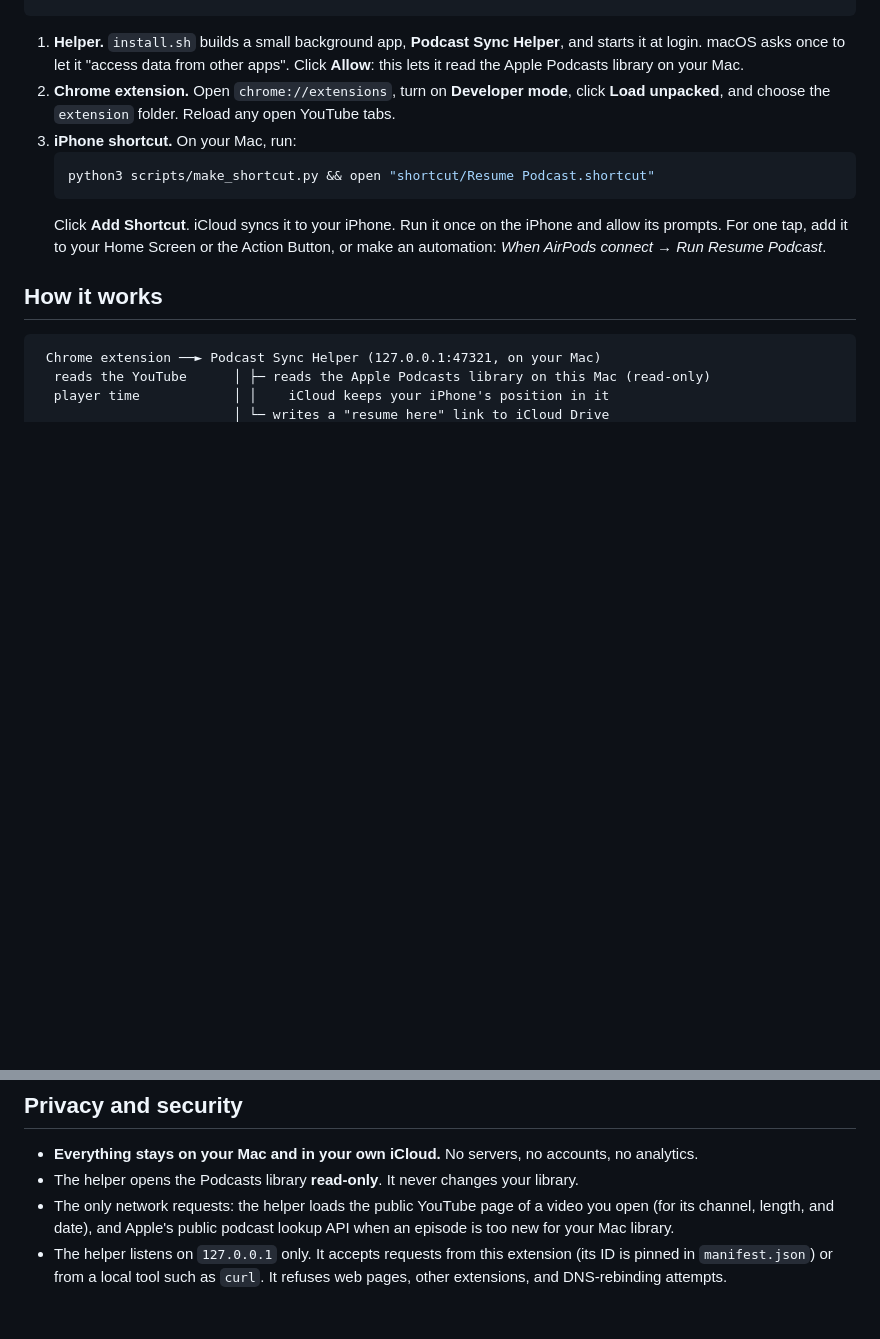
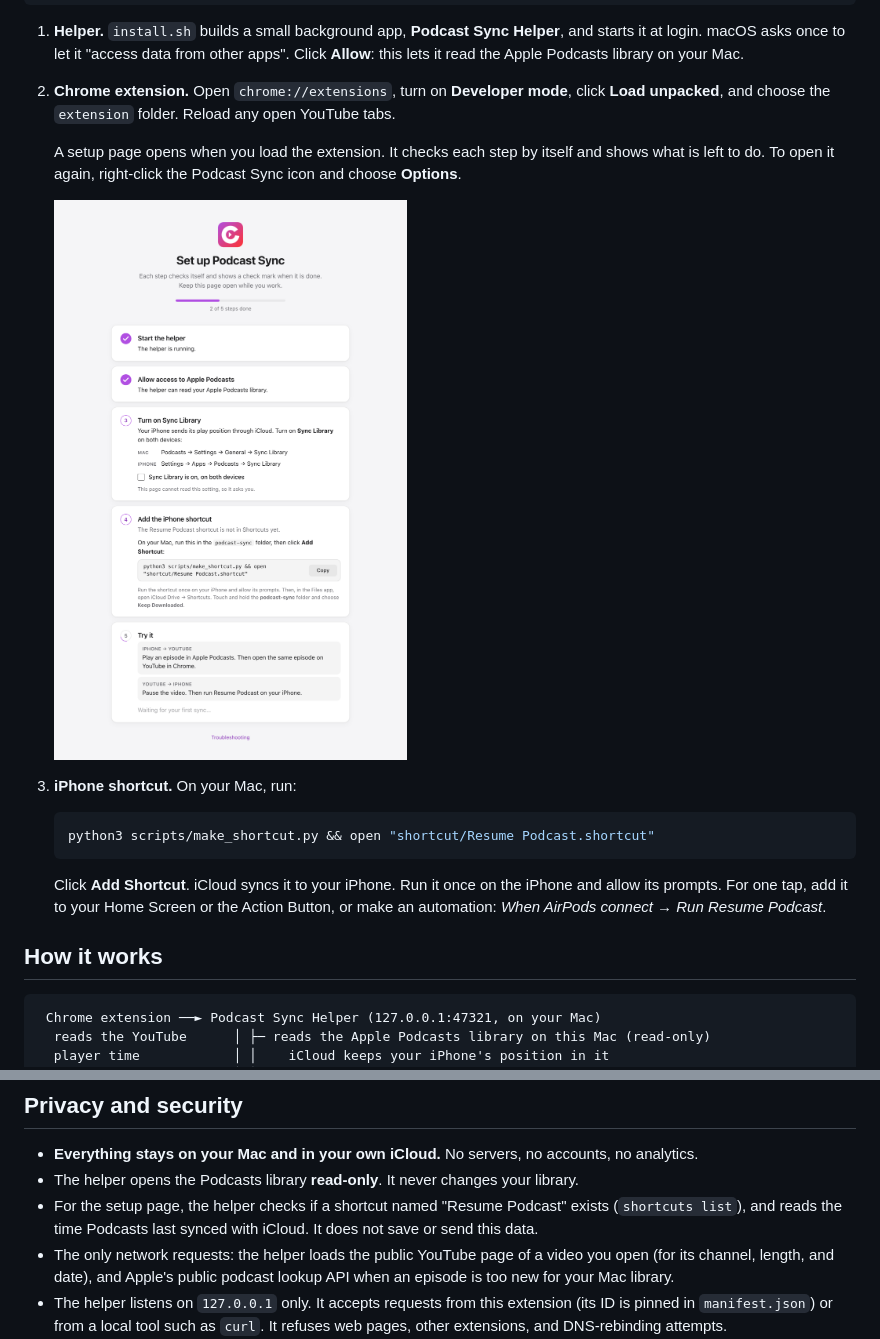
Before and after one commit to Savar-G/podcast-sync, a Markdown page: README.md, 2 parts joined by grey strips. GitHub-like rendering; pictures changed too: docs/setup-page.png (added); blank space fills up the shorter version.

````diff
--- a/README.md
+++ b/README.md
@@ -35,6 +35,11 @@ cd podcast-sync
 
 1. **Helper.** `install.sh` builds a small background app, **Podcast Sync Helper**, and starts it at login. macOS asks once to let it "access data from other apps". Click **Allow**: this lets it read the Apple Podcasts library on your Mac.
 2. **Chrome extension.** Open `chrome://extensions`, turn on **Developer mode**, click **Load unpacked**, and choose the `extension` folder. Reload any open YouTube tabs.
+
+   A setup page opens when you load the extension. It checks each step by itself and shows what is left to do. To open it again, right-click the Podcast Sync icon and choose **Options**.
+
+   <img src="docs/setup-page.png" alt="The setup page: two steps done, three to do" width="450">
+
 3. **iPhone shortcut.** On your Mac, run:
    ```bash
    python3 scripts/make_shortcut.py && open "shortcut/Resume Podcast.shortcut"
@@ -60,6 +65,7 @@ cd podcast-sync
 
 - **Everything stays on your Mac and in your own iCloud.** No servers, no accounts, no analytics.
 - The helper opens the Podcasts library **read-only**. It never changes your library.
+- For the setup page, the helper checks if a shortcut named "Resume Podcast" exists (`shortcuts list`), and reads the time Podcasts last synced with iCloud. It does not save or send this data.
 - The only network requests: the helper loads the public YouTube page of a video you open (for its channel, length, and date), and Apple's public podcast lookup API when an episode is too new for your Mac library.
 - The helper listens on `127.0.0.1` only. It accepts requests from this extension (its ID is pinned in `manifest.json`) or from a local tool such as `curl`. It refuses web pages, other extensions, and DNS-rebinding attempts.
 - The extension can talk only to `http://127.0.0.1:47321` and runs only on `youtube.com`.
````
Also changed, not shown: 7 other files.
